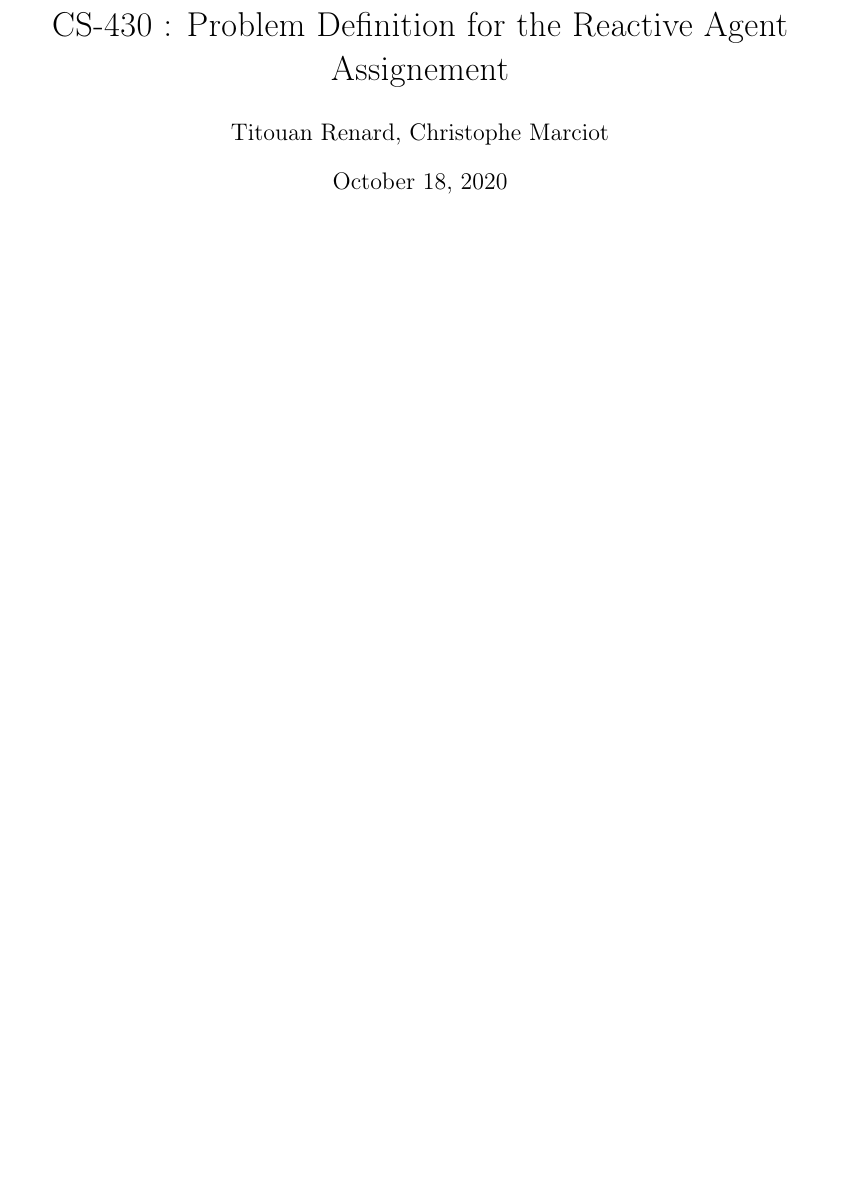
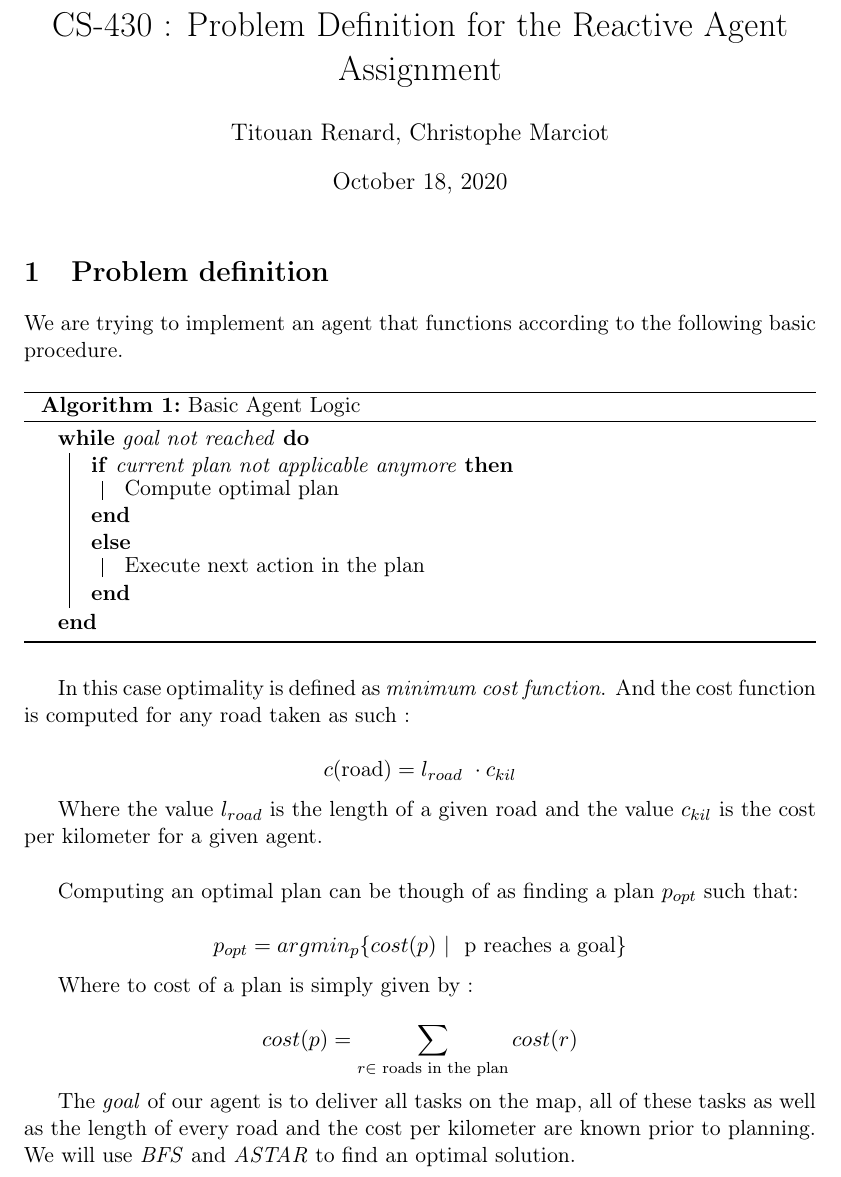
Before and after one commit to RenardDesNeiges/CS-430_3_DeliberativeAgents, a LaTeX document (doc/problemDefinition.tex): part of the page, cut so that both start at the same text, the shorter picture padded with empty space. Compiled offline with pdfLaTeX.

Commit message:
Begining to work on problem definition

```diff
--- a/doc/problemDefinition.tex
+++ b/doc/problemDefinition.tex
@@ -43,11 +43,45 @@
 \headsep=0.5in
 
 
-\title{CS-430 : Problem Definition for the Reactive Agent Assignement}
+\title{CS-430 : Problem Definition for the Reactive Agent Assignment}
 \date{\today}
 \author{Titouan Renard, Christophe Marciot}
 
 \begin{document}
 \maketitle
 
+\section{Problem definition}
+
+We are trying to implement an agent that functions according to the following basic procedure.
+
+\begin{algorithm}
+    \SetAlgoLined
+    \caption{Basic Agent Logic}
+    \While(){goal not reached}{
+        \If(){current plan not applicable anymore}{
+            Compute optimal plan
+        }
+        \Else{
+            Execute next action in the plan
+        }
+    }
+\end{algorithm}
+
+In this case optimality is defined as \emph{minimum cost function}. And the cost function is computed for any road taken as such :
+
+\[c(\text{road}) = l_{road} \cdot c_{kil}\]
+
+Where the value $l_{road}$ is the length of a given road and the value $c_{kil}$ is the cost per kilometer for a given agent. \\
+
+Computing an optimal plan can be though of as finding a plan $p_{opt}$ such that:
+
+\[p_{opt} = argmin_{p} \{ cost(p) | \text{ p reaches a goal} \}\]
+
+Where to cost of a plan is simply given by :
+
+\[cost(p) = \sum_{r \in \text{ roads in the plan}} cost(r)\]
+
+The \emph{goal} of our agent is to deliver all tasks on the map, all of these tasks as well as the length of every road and the cost per kilometer are known prior to planning. We will use \emph{BFS} and \emph{ASTAR} to find an optimal solution.
+
+
 \end{document}
```
Also changed, not shown: doc/problemDefinition.pdf.
